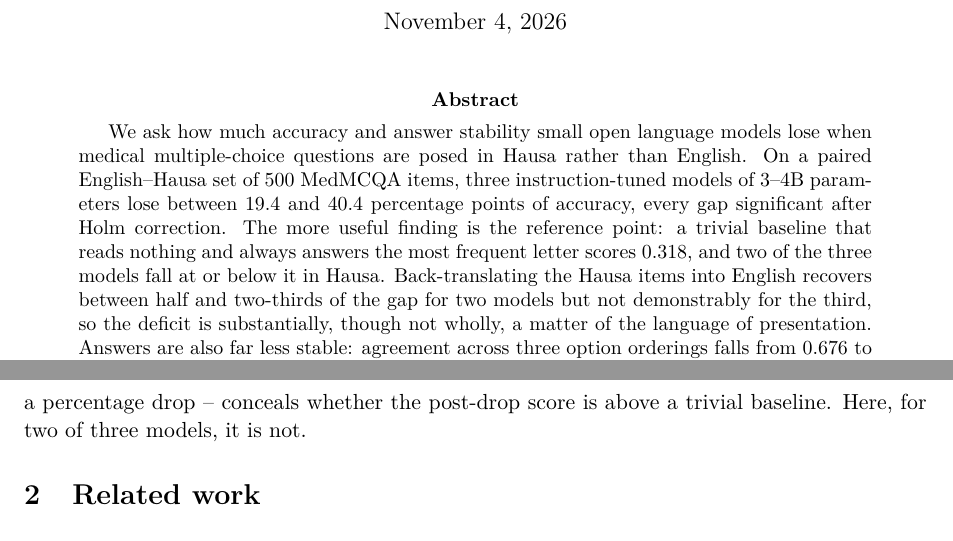
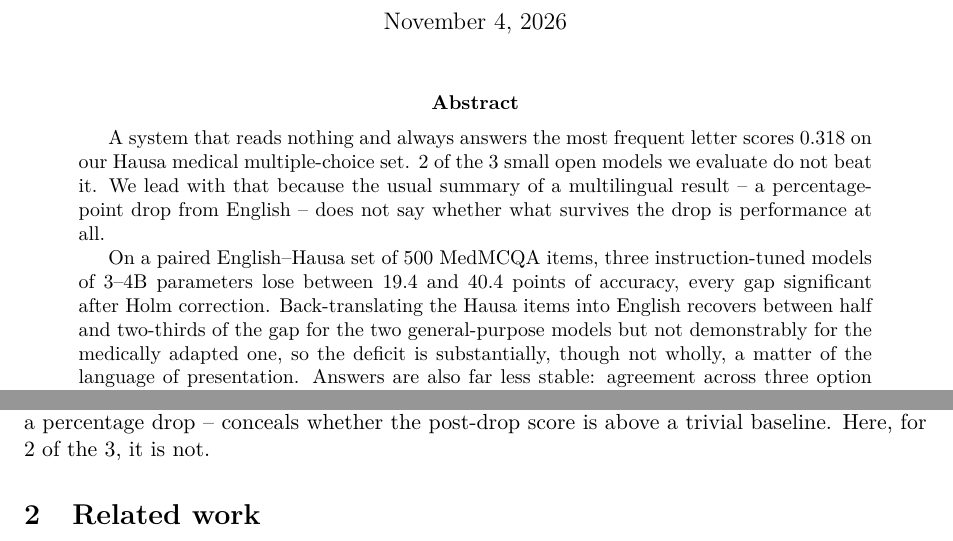
Before and after one commit to avvas200/hausa-med-qa, a LaTeX paper (paper/main.tex): two parts of pages 1 and 2 of 8, joined at a grey line, cut so that both start at the same text. Compiled offline with pdfLaTeX.

Commit message:
style: lead the abstract with the baseline finding
The abstract opened with the accuracy gap and pivoted to the baseline on "The
more useful finding is...", which conceded that the first two sentences were
not the point. It now opens with the baseline: a system that reads nothing
scores 0.318, and two of the three models do not beat it. The gap follows in
the second paragraph, where it belongs - it is the mechanism, not the result.

Also splits the abstract into three paragraphs (finding, evidence,
pre-registration) and matches the H2 sentence to the corrected conclusion: the
two general-purpose models recover, the medically adapted one does not.

An alternative title in the same framing is left commented above \title for a
one-line swap, rather than changed unilaterally - the current title is a
reasonable choice and the sharper one is a judgement about venue.

The last prose count in the introduction ("for two of three models") is now the
NBelowBaseline macro, so nothing in the paper asserts that number by hand.

```diff
--- a/paper/main.tex
+++ b/paper/main.tex
@@ -43,15 +47,17 @@ a pre-registered pilot on three small open models}
 \maketitle
 
 \begin{abstract}
-We ask how much accuracy and answer stability small open language models lose
-when medical multiple-choice questions are posed in Hausa rather than English.
+A system that reads nothing and always answers the most frequent letter scores
+\BaselineP{} on our Hausa medical multiple-choice set. \NBelowBaseline{} of the
+\NModels{} small open models we evaluate do not beat it. We lead with that
+because the usual summary of a multilingual result -- a percentage-point drop
+from English -- does not say whether what survives the drop is performance at
+all.
+
 On a paired English--Hausa set of \NEval{} MedMCQA items, three instruction-tuned
-models of 3--4B parameters lose between \GapMedGemma{} and \GapQwen{} percentage
-points of accuracy, every gap significant after Holm correction. The more
-useful finding is the reference point: a trivial baseline that reads nothing and
-always answers the most frequent letter scores \BaselineP{}, and two of the three
-models fall at or below it in Hausa. Back-translating the Hausa items into
-English recovers between half and two-thirds of the gap for two models but not
-demonstrably for the third, so the deficit is substantially, though not wholly,
-a matter of the language of presentation. Answers are also far less stable:
-agreement across three option orderings falls from \ConsEnQwen{} to
+models of 3--4B parameters lose between \GapMedGemma{} and \GapQwen{} points of
+accuracy, every gap significant after Holm correction. Back-translating the
+Hausa items into English recovers between half and two-thirds of the gap for the
+two general-purpose models but not demonstrably for the medically adapted one,
+so the deficit is substantially, though not wholly, a matter of the language of
+presentation. Answers are also far less stable: agreement across three option
@@ -95,7 +103,7 @@ small open models with decision rules fixed in advance, reporting accuracy,
 answer stability under option reordering, and a translate-test probe; and
 (iii) the observation that the conventional way of reporting a multilingual gap
 -- as a percentage drop -- conceals whether the post-drop score is above a
-trivial baseline. Here, for two of three models, it is not.
+trivial baseline. Here, for \NBelowBaseline{} of the \NModels{}, it is not.
 
 \section{Related work}
 
```
Also changed, not shown: paper/main.tex (16 more changed lines).
